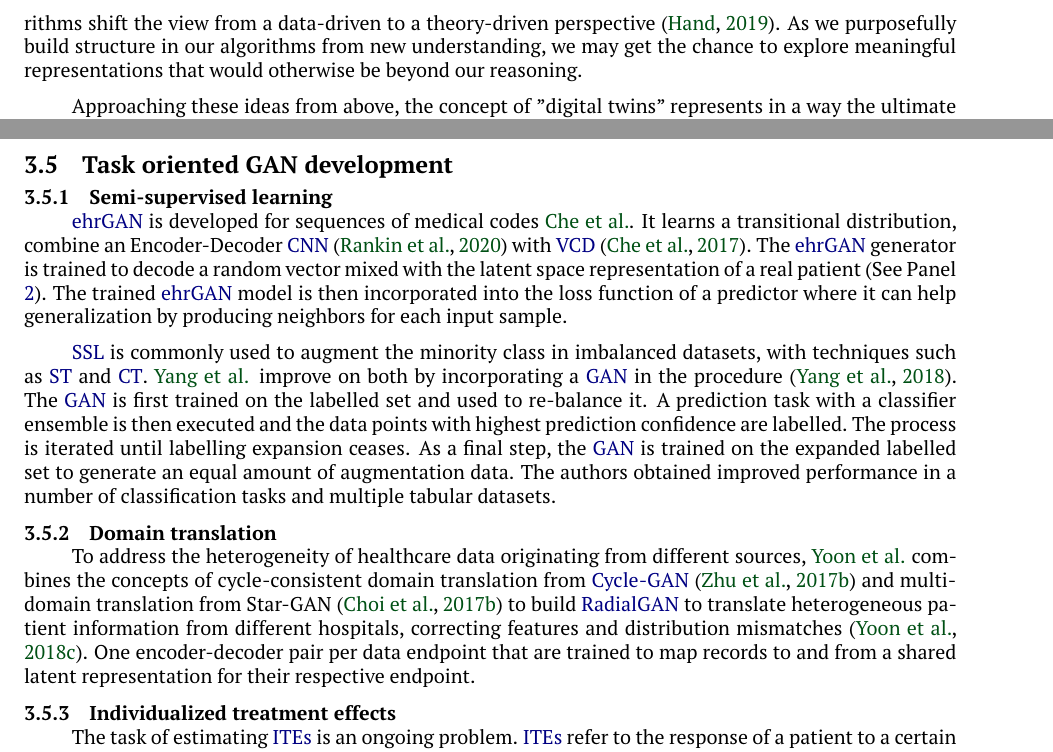
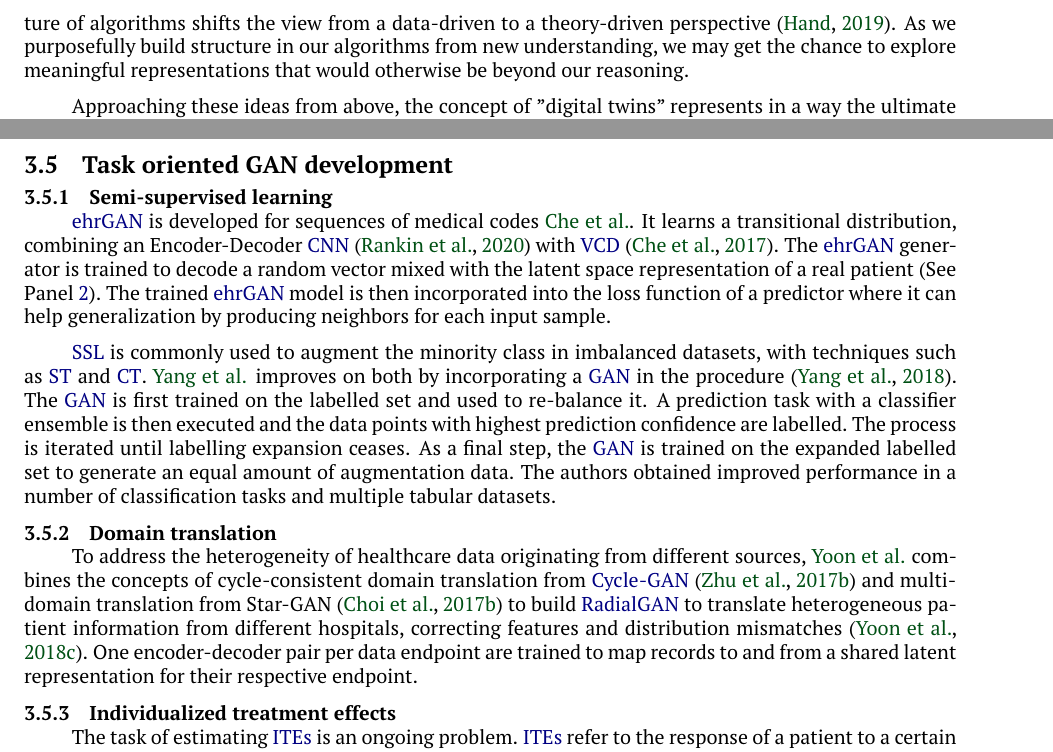
Before and after one commit to jgeofil/ohd-gan, a LaTeX paper (0-main.tex, which reads 3-results.tex): two parts of pages 6 and 12 of 52, joined at a grey line, cut so that both start at the same text. Compiled offline with pdfLaTeX.

Commit message:
Update 3-results.tex

```diff
--- a/3-results.tex
+++ b/3-results.tex
@@ -28,7 +28,7 @@
 
         \subsubsection{From patient and disease models to digital twins}\label{sec:models_twins}
 
-            A well-trained model approximates the process that generated the real data points. The relations learned by the model, its parameters, contain meaningful information if we can learn to harness it. Data-driven algorithms evolve as our understanding of their behavior improves. We incorporate new concepts in the algorithms leading to further understanding, iterativly blurring the line with theory-driven approaches \cite{Hand2019}. Interpretability is a growing field of research concerned with understanding how the learned parameters of a model relate. In other words analysing the representation the algorithm has converged to and deriving meaning from obscure logic. Incorporating new understanding in the architecture of algorithms shift the view from a data-driven to a theory-driven perspective \cite{Hand2019}. As we purposefully build structure in our algorithms from new understanding, we may get the chance to explore meaningful representations that would otherwise be beyond our reasoning.\par
+            A well-trained model approximates the process that generated the real data points. The relations learned by the model, its parameters, contain meaningful information if we can learn to harness it. Data-driven algorithms evolve as our understanding of their behavior improves. We incorporate new concepts in the algorithms leading to further understanding, interactivly blurring the line with theory-driven approaches \cite{Hand2019}. Interpretability is a growing field of research concerned with understanding how the learned parameters of a model relate. In other words analysing the representation the algorithm has converged to and deriving meaning from obscure logic. Incorporating new understanding in the architecture of algorithms shifts the view from a data-driven to a theory-driven perspective \cite{Hand2019}. As we purposefully build structure in our algorithms from new understanding, we may get the chance to explore meaningful representations that would otherwise be beyond our reasoning.\par
 
             Approaching these ideas from above, the concept of "digital twins" represents in a way the ultimate realization of \gls{pm}. A common practice in industrial sectors is high-fidelity virtual representations of physical assets. Long-term simulations, that provide an overview and comprehensive understanding of the workings, behavior and life-cycle of their real counterparts. The state of the models is continuously updated from theoretical data, real data, and streaming \gls{iot} indicators.\par
             Intently conditioned input data allows the exploration of specific events or conditions. In a position paper on the subject, Angulo et al. draw the parallels of this technique with the current needs in healthcare and the emergence of the technologies for actionable models of patients. \cite{angulo2019towards,Angulo_2020}. The authors bring up the rapid adoption of wearables that are continuously monitoring people's physiological state.\par
@@ -71,16 +71,16 @@
     \subsection{Task oriented GAN development}
         \subsubsection{Semi-supervised learning}
 
-            \gls{ehrgan} is developed for sequences of medical codes \citeauthor{Che_2017}. It learns a transitional distribution, combine an Encoder-Decoder \gls{cnn} \cite{Rankin2020} with \gls{vcd} \cite{Che_2017}. The \gls{ehrgan} generator is trained to decode a random vector mixed with the latent space representation of a real patient (See Panel \ref{pan:transitional}). The trained \gls{ehrgan} model is then incorporated into the loss function of a predictor where it can help generalization by producing neighbors for each input sample.\par
+            \gls{ehrgan} is developed for sequences of medical codes \citeauthor{Che_2017}. It learns a transitional distribution, combining an Encoder-Decoder \gls{cnn} \cite{Rankin2020} with \gls{vcd} \cite{Che_2017}. The \gls{ehrgan} generator is trained to decode a random vector mixed with the latent space representation of a real patient (See Panel \ref{pan:transitional}). The trained \gls{ehrgan} model is then incorporated into the loss function of a predictor where it can help generalization by producing neighbors for each input sample.\par
 
             \input{concepts/transitional}%
             %
 
-            \Gls{ssl} is commonly used to augment the minority class in imbalanced datasets, with techniques such as \gls{st} and \gls{ct}. \citeauthor{yang2018unpaired} improve on both by incorporating a \gls{gan} in the procedure \cite{yang2018unpaired}. The \gls{gan} is first trained on the labelled set and used to re-balance it. A prediction task with a classifier ensemble is then executed and the data points with highest prediction confidence are labelled. The process is iterated until labelling expansion ceases. As a final step, the \gls{gan} is trained on the expanded labelled set to generate an equal amount of augmentation data. The authors obtained improved performance in a number of classification tasks and multiple tabular datasets.
+            \Gls{ssl} is commonly used to augment the minority class in imbalanced datasets, with techniques such as \gls{st} and \gls{ct}. \citeauthor{yang2018unpaired} improves on both by incorporating a \gls{gan} in the procedure \cite{yang2018unpaired}. The \gls{gan} is first trained on the labelled set and used to re-balance it. A prediction task with a classifier ensemble is then executed and the data points with highest prediction confidence are labelled. The process is iterated until labelling expansion ceases. As a final step, the \gls{gan} is trained on the expanded labelled set to generate an equal amount of augmentation data. The authors obtained improved performance in a number of classification tasks and multiple tabular datasets.
 
     \subsubsection{Domain translation}
 
-        To address the heterogeneity of healthcare data originating from different sources, \citeauthor{Yoon2018-radial} combines the concepts of cycle-consistent domain translation from \gls{cycle-gan} \cite{Zhu_2017} and  multi-domain translation from Star-GAN \cite{choi2017stargan} to build \gls{radialgan} to translate heterogeneous patient information from different hospitals, correcting features and distribution mismatches \cite{Yoon2018-radial}. One encoder-decoder pair per data endpoint that are trained to map records to and from a shared latent representation for their respective endpoint.
+        To address the heterogeneity of healthcare data originating from different sources, \citeauthor{Yoon2018-radial} combines the concepts of cycle-consistent domain translation from \gls{cycle-gan} \cite{Zhu_2017} and  multi-domain translation from Star-GAN \cite{choi2017stargan} to build \gls{radialgan} to translate heterogeneous patient information from different hospitals, correcting features and distribution mismatches \cite{Yoon2018-radial}. One encoder-decoder pair per data endpoint are trained to map records to and from a shared latent representation for their respective endpoint.
 
     \subsubsection{Individualized treatment effects}
 
```
Also changed, not shown: 3-results.tex (10 more changed lines).
